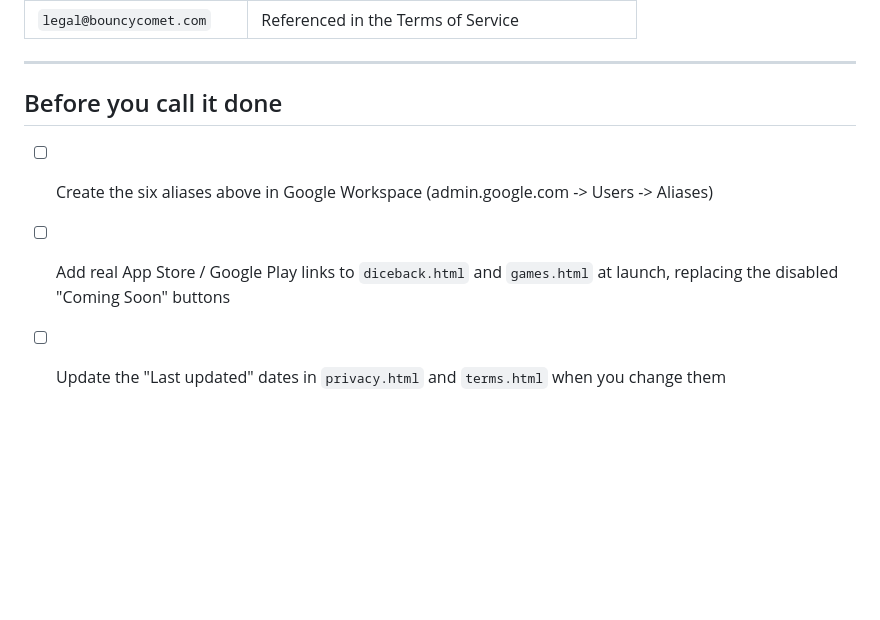
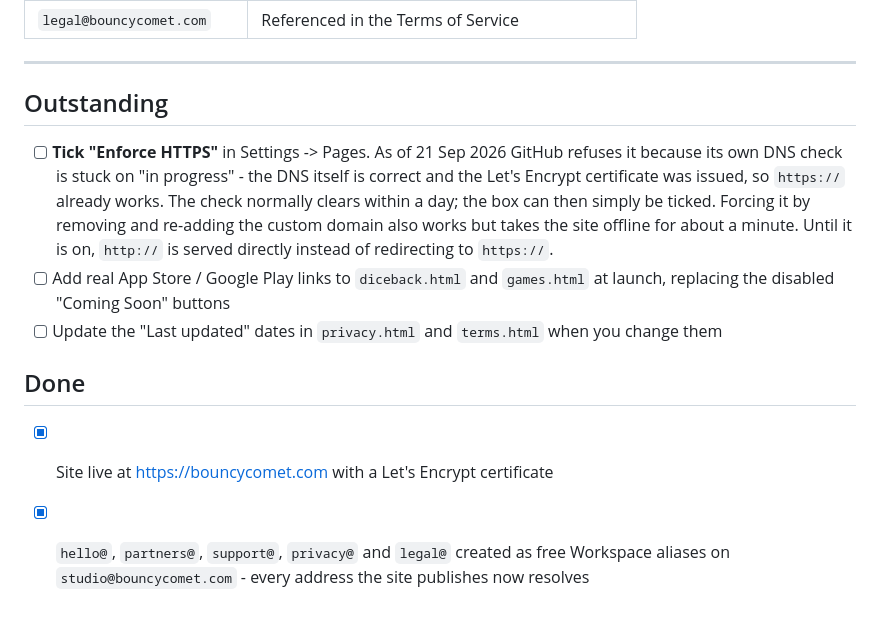
Before and after one commit to shakil140/BouncyComet, a Markdown page: README.md, the part around the change. GitHub-like rendering; blank space fills up the shorter version.

Commit message:
Record the stuck Enforce HTTPS check and the created aliases
GitHub refuses to enable Enforce HTTPS while its own DNS check sits on
"in progress", although the DNS is correct and the certificate issued
hours ago. Noting the state, why it is not a misconfiguration, and the
two ways out, so this is not rediscovered later.

Co-Authored-By: Claude Opus 5 <noreply@anthropic.com>

```diff
--- a/README.md
+++ b/README.md
@@ -142,9 +142,20 @@ These need to exist (mailbox or forwarding) before launch:
 
 ---
 
-## Before you call it done
+## Outstanding
 
-- [ ] Create the six aliases above in Google Workspace (admin.google.com -> Users -> Aliases)
+- [ ] **Tick "Enforce HTTPS"** in Settings -> Pages. As of 21 Sep 2026 GitHub refuses it
+      because its own DNS check is stuck on "in progress" - the DNS itself is correct and the
+      Let's Encrypt certificate was issued, so `https://` already works. The check normally
+      clears within a day; the box can then simply be ticked. Forcing it by removing and
+      re-adding the custom domain also works but takes the site offline for about a minute.
+      Until it is on, `http://` is served directly instead of redirecting to `https://`.
 - [ ] Add real App Store / Google Play links to `diceback.html` and `games.html` at launch,
       replacing the disabled "Coming Soon" buttons
 - [ ] Update the "Last updated" dates in `privacy.html` and `terms.html` when you change them
+
+## Done
+
+- [x] Site live at <https://bouncycomet.com> with a Let's Encrypt certificate
+- [x] `hello@`, `partners@`, `support@`, `privacy@` and `legal@` created as free Workspace
+      aliases on `studio@bouncycomet.com` - every address the site publishes now resolves
```
